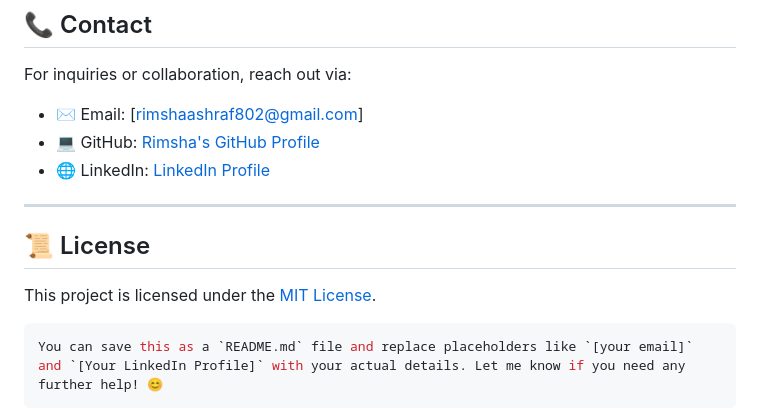
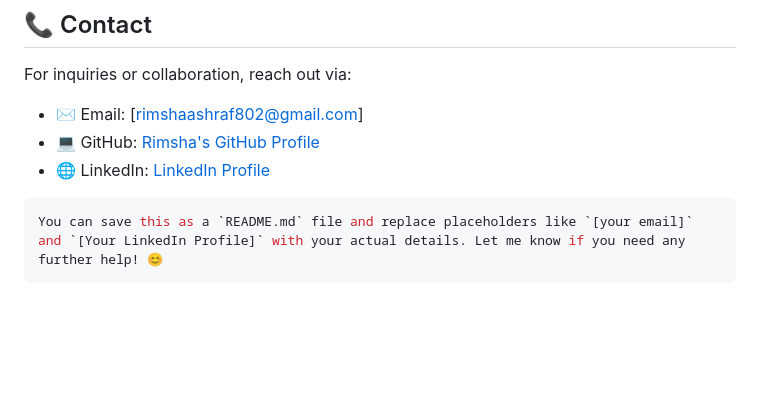
Before and after one commit to Rimsha8954/Flutter_projects, a Markdown page: dev_connect/README.md, the part around the change. Rendered like a GitHub page; blank space fills up the shorter version.

````diff
--- a/dev_connect/README.md
+++ b/dev_connect/README.md
@@ -99,12 +99,6 @@ For inquiries or collaboration, reach out via:
 - 💻 GitHub: [Rimsha's GitHub Profile](https://github.com/Rimsha8954)
 - 🌐 LinkedIn: [LinkedIn Profile](https://www.linkedin.com/in/rimshaashrafcoding/)
 
----
-
-## 📜 License
-
-This project is licensed under the [MIT License](LICENSE).
-
 ```bash
 You can save this as a `README.md` file and replace placeholders like `[your email]` and `[Your LinkedIn Profile]` with your actual details. Let me know if you need any further help! 😊
 ```
````
